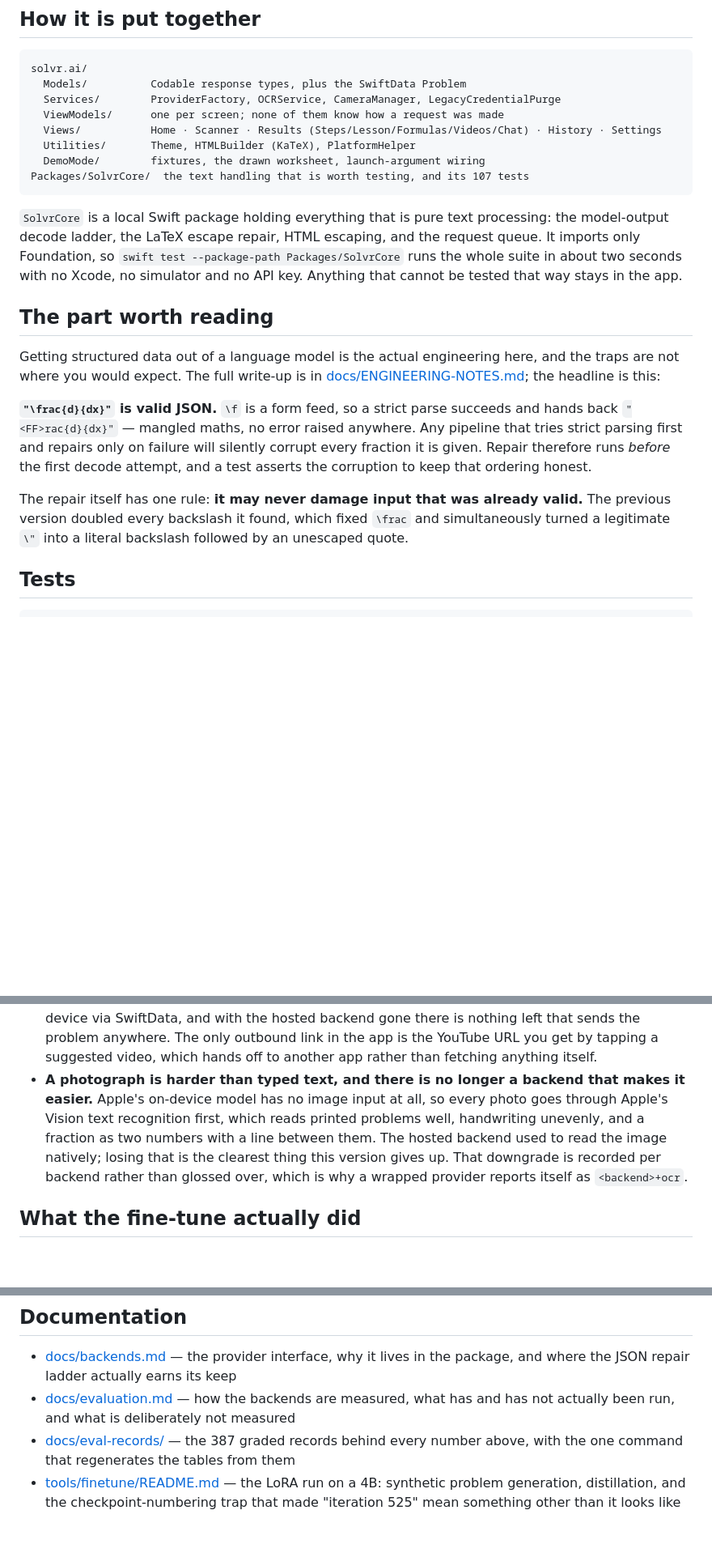
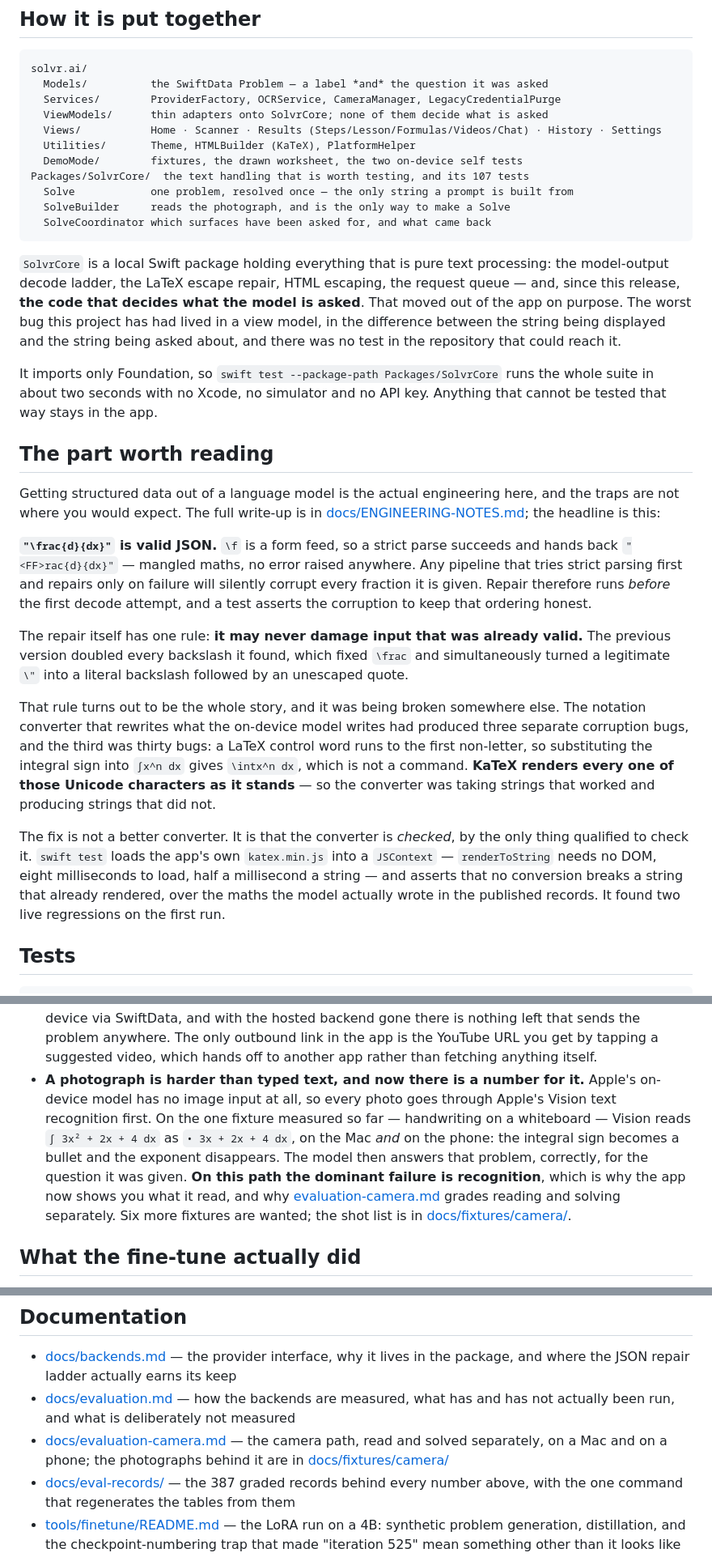
Before and after one commit to luca-fogel/solvr-ai, a Markdown page: README.md, 3 parts joined by grey strips. Shown at 81% size. Rendered like a GitHub page; blank space fills up the shorter version.

````diff
--- a/README.md
+++ b/README.md
@@ -124,21 +129,29 @@ local, in `Packages/`.
 
 ```
 solvr.ai/
-  Models/          Codable response types, plus the SwiftData Problem
+  Models/          the SwiftData Problem — a label *and* the question it was asked
   Services/        ProviderFactory, OCRService, CameraManager, LegacyCredentialPurge
-  ViewModels/      one per screen; none of them know how a request was made
+  ViewModels/      thin adapters onto SolvrCore; none of them decide what is asked
   Views/           Home · Scanner · Results (Steps/Lesson/Formulas/Videos/Chat) · History · Settings
   Utilities/       Theme, HTMLBuilder (KaTeX), PlatformHelper
-  DemoMode/        fixtures, the drawn worksheet, launch-argument wiring
+  DemoMode/        fixtures, the drawn worksheet, the two on-device self tests
 Packages/SolvrCore/  the text handling that is worth testing, and its 107 tests
+  Solve            one problem, resolved once — the only string a prompt is built from
+  SolveBuilder     reads the photograph, and is the only way to make a Solve
+  SolveCoordinator which surfaces have been asked for, and what came back
 ```
 
 `SolvrCore` is a local Swift package holding everything that is pure text
 processing: the model-output decode ladder, the LaTeX escape repair, HTML
-escaping, and the request queue. It imports only Foundation, so
-`swift test --package-path Packages/SolvrCore` runs the whole suite in about two
-seconds with no Xcode, no simulator and no API key. Anything that cannot be
-tested that way stays in the app.
+escaping, the request queue — and, since this release, **the code that decides
+what the model is asked**. That moved out of the app on purpose. The worst bug
+this project has had lived in a view model, in the difference between the string
+being displayed and the string being asked about, and there was no test in the
+repository that could reach it.
+
+It imports only Foundation, so `swift test --package-path Packages/SolvrCore`
+runs the whole suite in about two seconds with no Xcode, no simulator and no API
+key. Anything that cannot be tested that way stays in the app.
 
 ## The part worth reading
 
@@ -157,6 +170,22 @@ The repair itself has one rule: **it may never damage input that was already
 valid.** The previous version doubled every backslash it found, which fixed
 `\frac` and simultaneously turned a legitimate `\"` into a literal backslash
 followed by an unescaped quote.
+
+That rule turns out to be the whole story, and it was being broken somewhere
+else. The notation converter that rewrites what the on-device model writes had
+produced three separate corruption bugs, and the third was thirty bugs: a LaTeX
+control word runs to the first non-letter, so substituting the integral sign into
+`∫x^n dx` gives `\intx^n dx`, which is not a command. **KaTeX renders every one
+of those Unicode characters as it stands** — so the converter was taking strings
+that worked and producing strings that did not.
+
+The fix is not a better converter. It is that the converter is *checked*, by the
+only thing qualified to check it. `swift test` loads the app's own
+`katex.min.js` into a `JSContext` — `renderToString` needs no DOM, eight
+milliseconds to load, half a millisecond a string — and asserts that no
+conversion breaks a string that already rendered, over the maths the model
+actually wrote in the published records. It found two live regressions on the
+first run.
 
 ## Tests
 
@@ -241,14 +300,17 @@ work at all, and nothing measured them.
   nothing left that sends the problem anywhere. The only outbound link in the app
   is the YouTube URL you get by tapping a suggested video, which hands off to
   another app rather than fetching anything itself.
-- **A photograph is harder than typed text, and there is no longer a backend
-  that makes it easier.** Apple's on-device model has no image input at all, so
-  every photo goes through Apple's Vision text recognition first, which reads
-  printed problems well, handwriting unevenly, and a fraction as two numbers with
-  a line between them. The hosted backend used to read the image natively; losing
-  that is the clearest thing this version gives up. That downgrade is
-  recorded per backend rather than glossed over, which is why a wrapped provider
-  reports itself as `<backend>+ocr`.
+- **A photograph is harder than typed text, and now there is a number for it.**
+  Apple's on-device model has no image input at all, so every photo goes through
+  Apple's Vision text recognition first. On the one fixture measured so far —
+  handwriting on a whiteboard — Vision reads `∫ 3x² + 2x + 4 dx` as
+  `• 3x + 2x + 4 dx`, on the Mac *and* on the phone: the integral sign becomes a
+  bullet and the exponent disappears. The model then answers that problem,
+  correctly, for the question it was given. **On this path the dominant failure
+  is recognition**, which is why the app now shows you what it read, and why
+  [evaluation-camera.md](docs/evaluation-camera.md) grades reading and solving
+  separately. Six more fixtures are wanted; the shot list is in
+  [docs/fixtures/camera/](docs/fixtures/camera/README.md).
 
 ## What the fine-tune actually did
 
@@ -296,6 +358,9 @@ adapter weights are **not** tracked: they are a build product, and
   the package, and where the JSON repair ladder actually earns its keep
 - [docs/evaluation.md](docs/evaluation.md) — how the backends are measured, what
   has and has not actually been run, and what is deliberately not measured
+- [docs/evaluation-camera.md](docs/evaluation-camera.md) — the camera path, read
+  and solved separately, on a Mac and on a phone; the photographs behind it are
+  in [docs/fixtures/camera/](docs/fixtures/camera/README.md)
 - [docs/eval-records/](docs/eval-records/) — the 387 graded records behind every
   number above, with the one command that regenerates the tables from them
 - [tools/finetune/README.md](tools/finetune/README.md) — the LoRA run on a 4B:
````
Also changed, not shown: other parts of README.md (+45 -10 lines).
